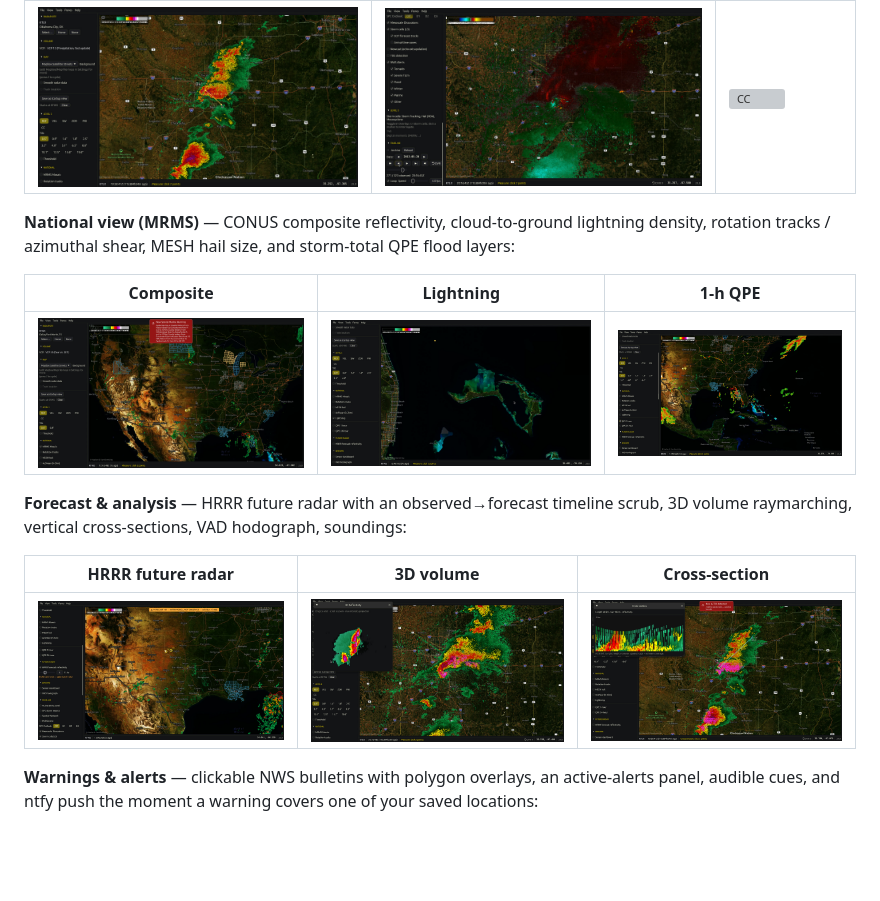
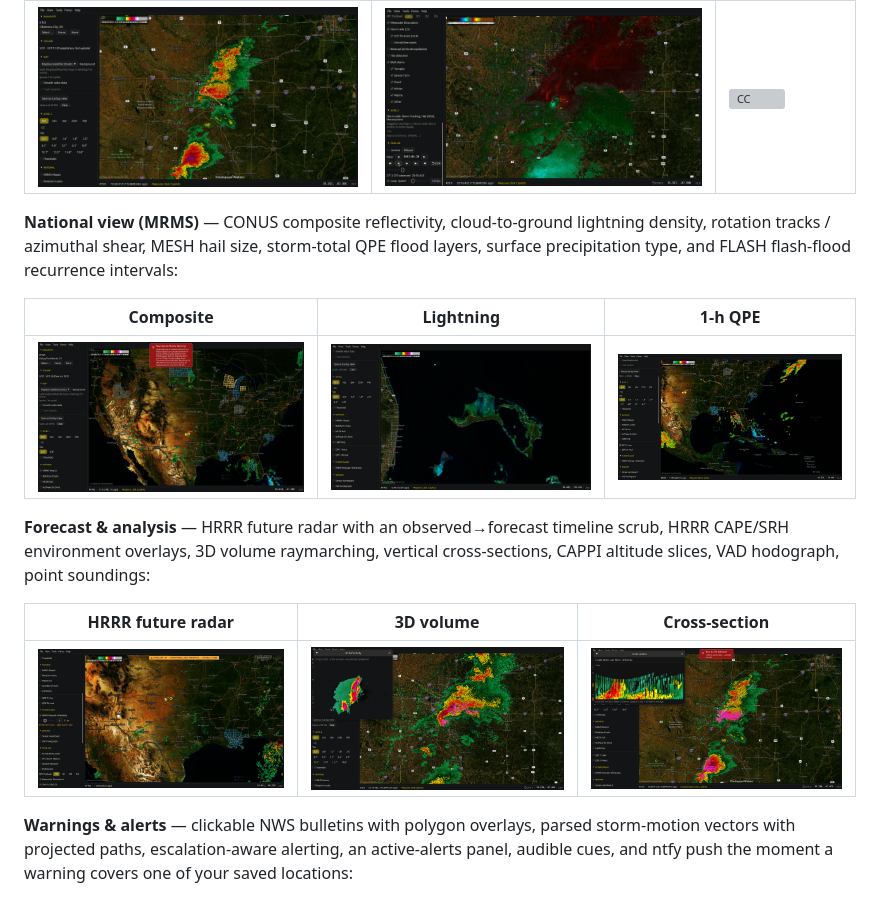
Before and after one commit to d4vid87/hookecho, a Markdown page: README.md, the part around one of its changes. Drawn GitHub-style; blank space fills up the shorter version; grey boxes are pictures that could not be loaded.

```diff
--- a/README.md
+++ b/README.md
@@ -32,21 +33,23 @@ velocity, and GRLevelX `.pal` color tables (editable in-app):
 | ![REF](docs/shots/reflectivity.jpg) | ![VEL](docs/shots/velocity.jpg) | ![CC](docs/shots/cc.jpg) |
 
 **National view (MRMS)** — CONUS composite reflectivity, cloud-to-ground lightning
-density, rotation tracks / azimuthal shear, MESH hail size, and storm-total QPE
-flood layers:
+density, rotation tracks / azimuthal shear, MESH hail size, storm-total QPE flood
+layers, surface precipitation type, and FLASH flash-flood recurrence intervals:
 
 | Composite | Lightning | 1-h QPE |
 |---|---|---|
 | ![MRMS](docs/shots/mrms.jpg) | ![Lightning](docs/shots/lightning.jpg) | ![QPE](docs/shots/qpe.jpg) |
 
 **Forecast & analysis** — HRRR future radar with an observed→forecast timeline
-scrub, 3D volume raymarching, vertical cross-sections, VAD hodograph, soundings:
+scrub, HRRR CAPE/SRH environment overlays, 3D volume raymarching, vertical
+cross-sections, CAPPI altitude slices, VAD hodograph, point soundings:
 
 | HRRR future radar | 3D volume | Cross-section |
 |---|---|---|
 | ![HRRR](docs/shots/hrrr.jpg) | ![3D](docs/shots/storm3d.jpg) | ![Cross-section](docs/shots/xsection.jpg) |
 
-**Warnings & alerts** — clickable NWS bulletins with polygon overlays, an
+**Warnings & alerts** — clickable NWS bulletins with polygon overlays, parsed
+storm-motion vectors with projected paths, escalation-aware alerting, an
 active-alerts panel, audible cues, and ntfy push the moment a warning covers one
 of your saved locations:
 
```
Also changed, not shown: other parts of README.md (+51 -16 lines).
